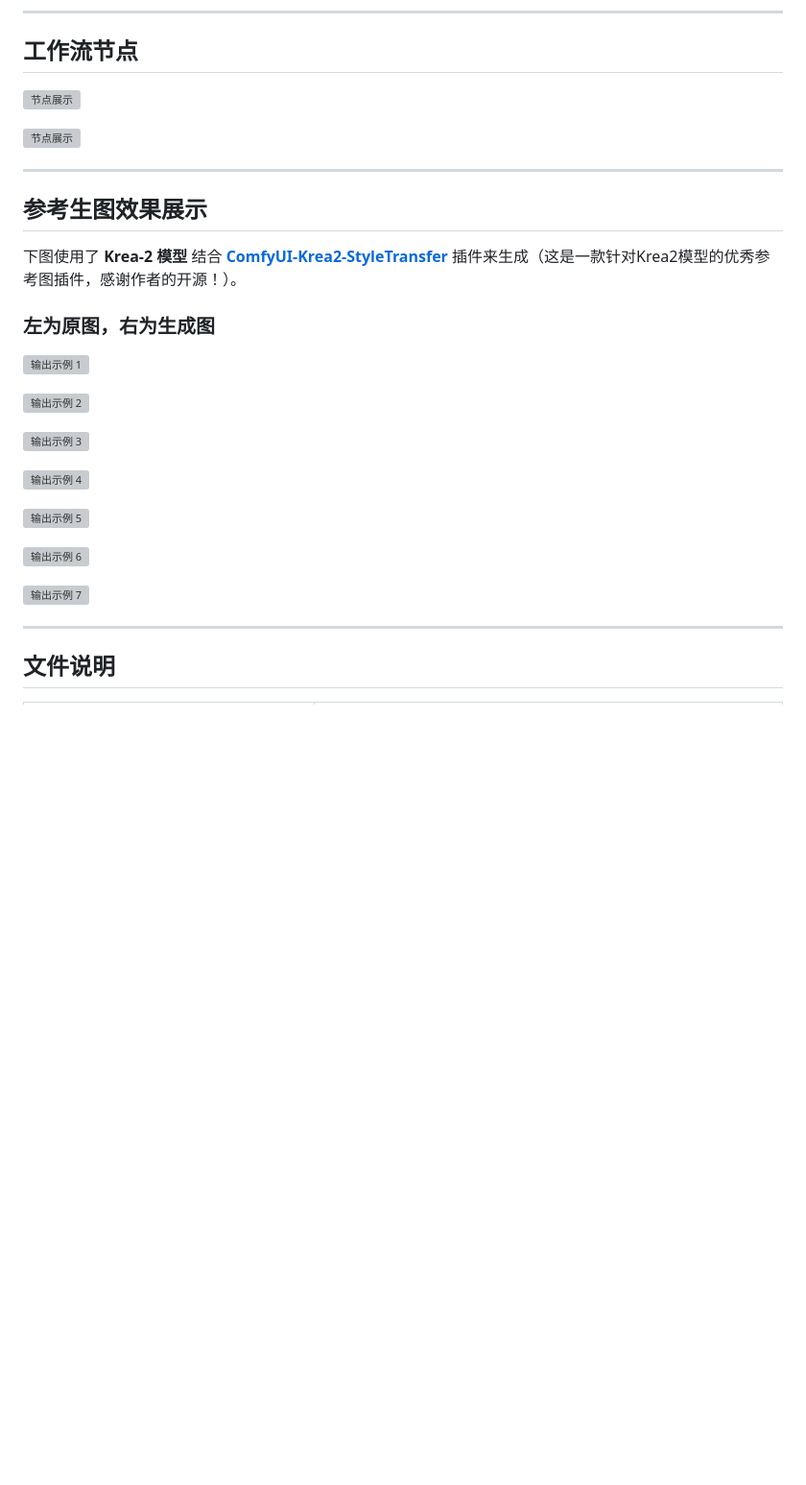
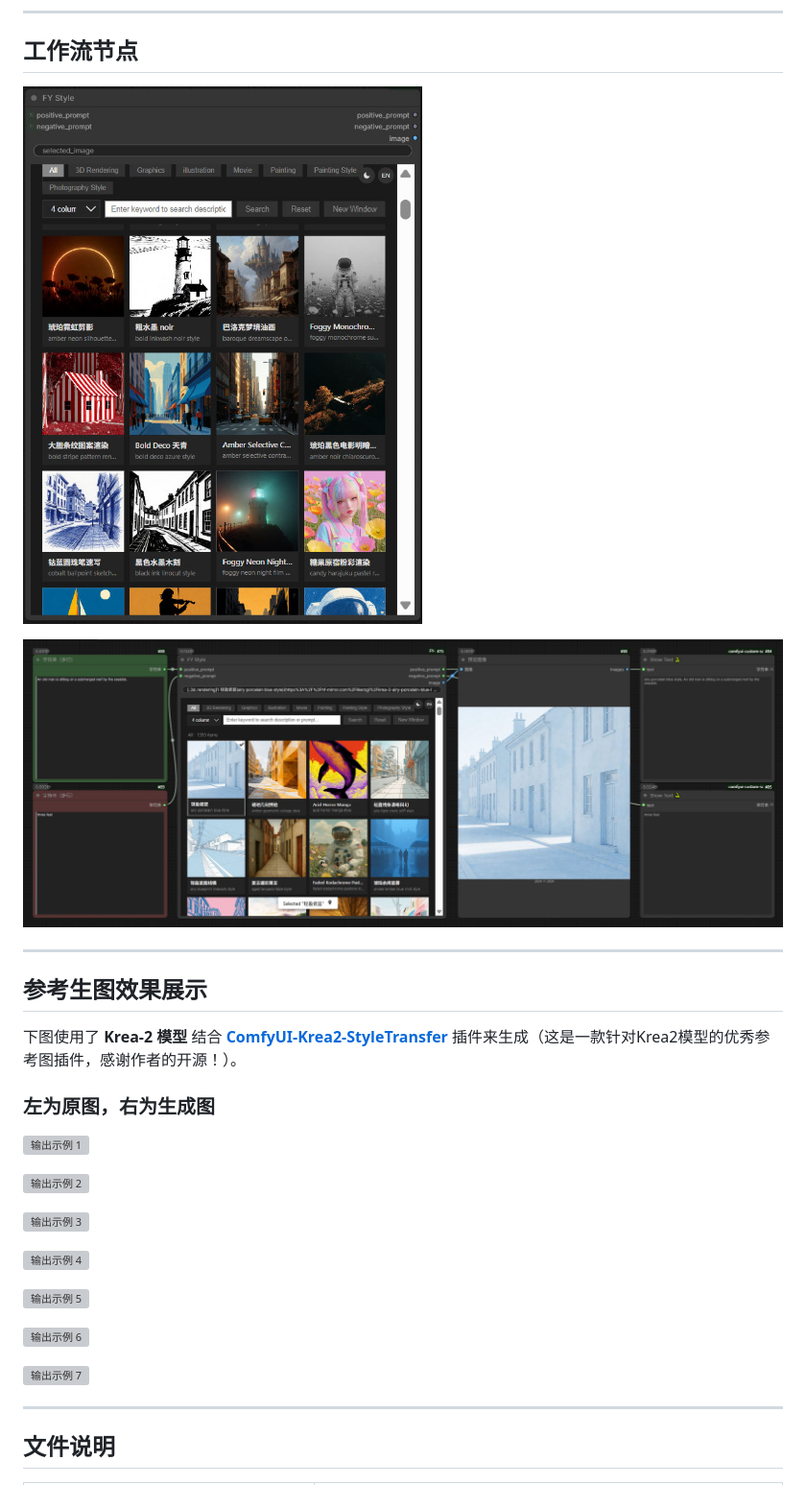
Before and after one commit to freeyaers/ComfyUI-FY-Style, a Markdown page: README_zh.md, the part around one of its changes. Shown at 96% size. Drawn GitHub-style; blank space fills up the shorter version; grey boxes are pictures that could not be loaded.

```diff
--- a/README_zh.md
+++ b/README_zh.md
@@ -30,9 +30,9 @@
 
 ## 工作流节点
 
-![节点展示](https://github.com/freeyaers/ComfyUI-FY-Style/blob/main/workflows/fy_style.png)
+![节点展示](workflows/fy_style.jpg)
 
-![节点展示](https://github.com/freeyaers/ComfyUI-FY-Style/blob/main/workflows/basic_workflow.png)
+![节点展示](workflows/basic_workflow.jpg)
 
 ---
 
```
Also changed, not shown: other parts of README_zh.md (+7 -7 lines).
